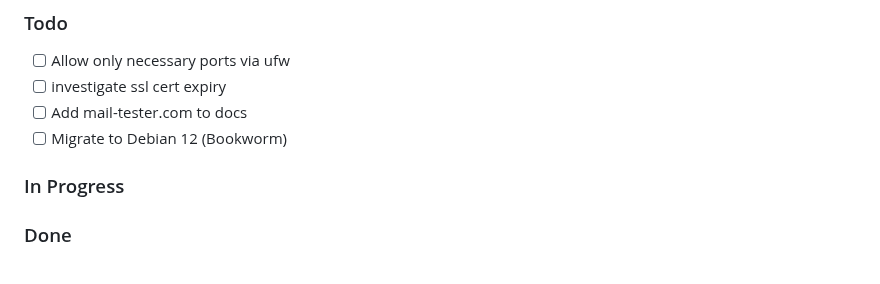
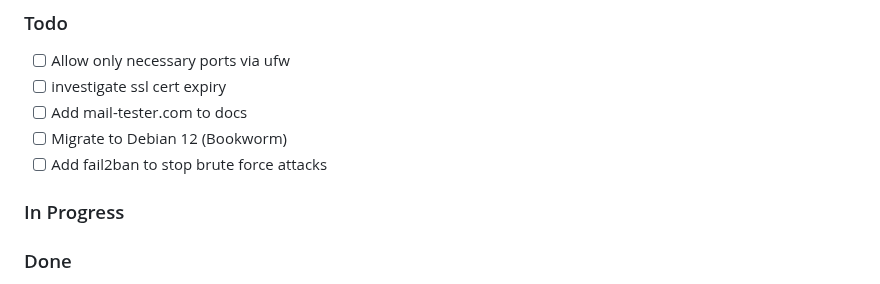
Before and after one commit to programmer-ke/replatform, a Markdown page: TODO.md, the part around the change. Rendered like a GitHub page.

```diff
--- a/TODO.md
+++ b/TODO.md
@@ -4,6 +4,7 @@
 - [ ] investigate ssl cert expiry
 - [ ] Add mail-tester.com to docs
 - [ ] Migrate to Debian 12 (Bookworm)
+- [ ] Add fail2ban to stop brute force attacks
 
 ### In Progress
 
```
Also changed, not shown: README.md (+2 -0 lines), img/replatform.jpeg (added).
